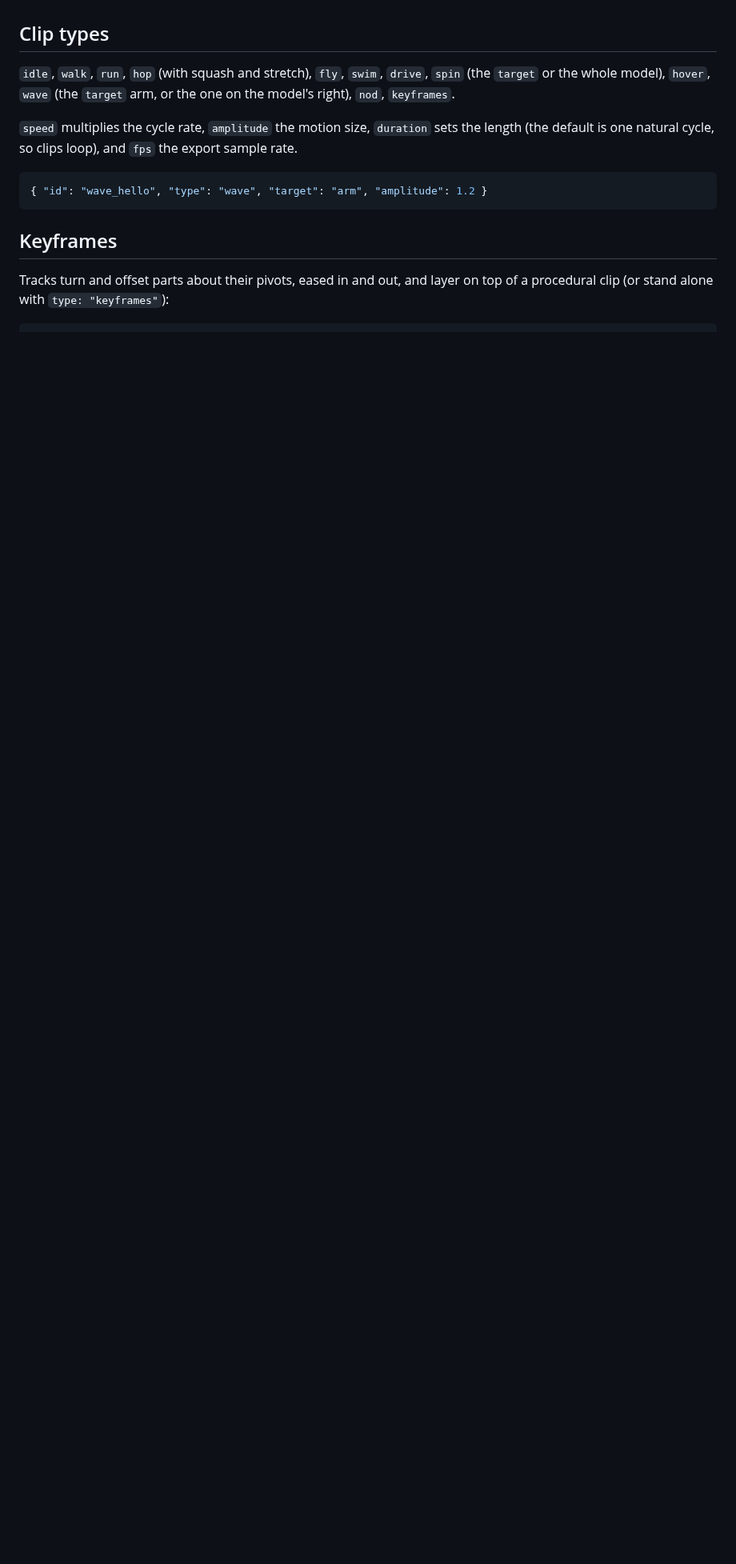
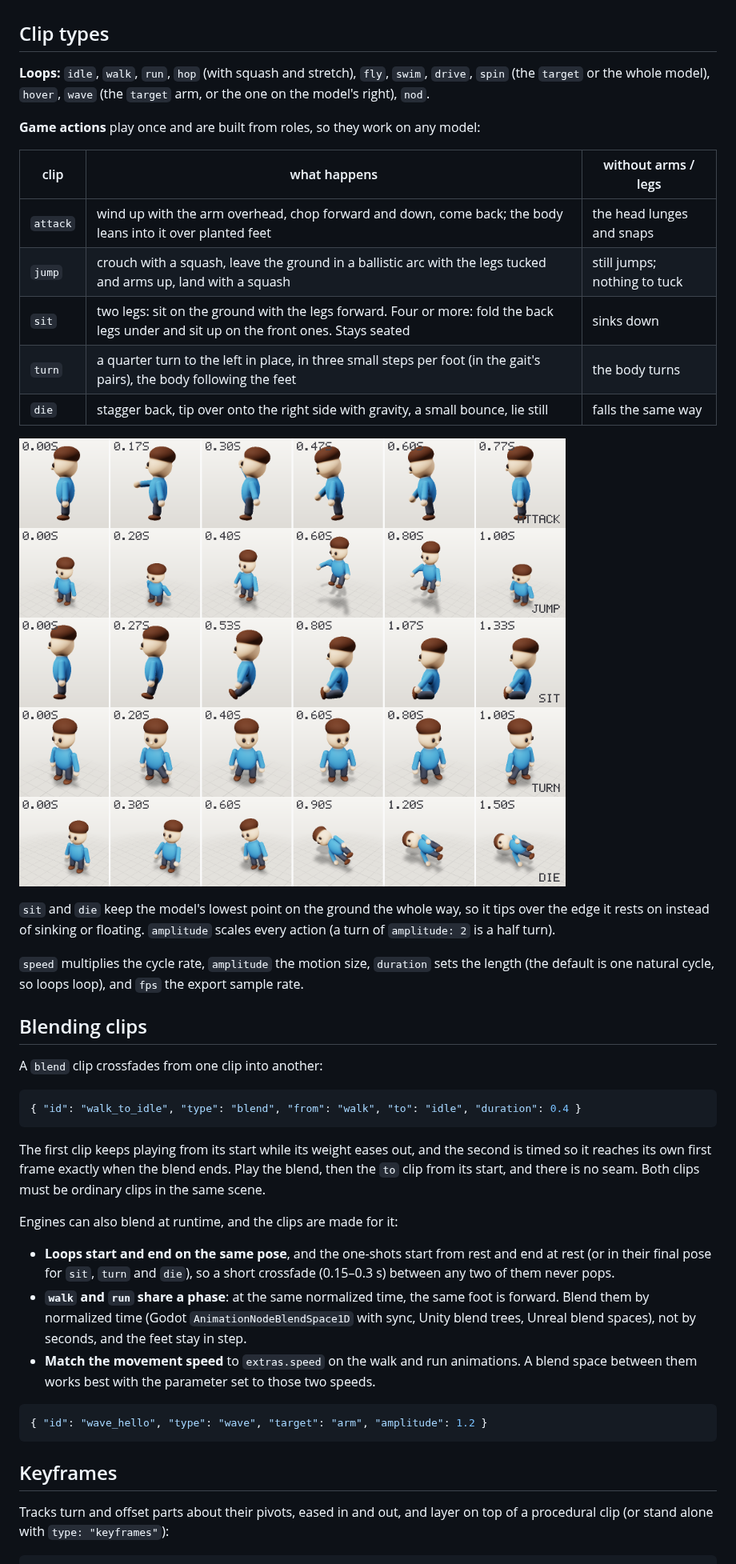
Before and after one commit to sezginkipel/clayform, a Markdown page: docs/animation.md, the part around the change. Shown at 80% size. Drawn GitHub-style; pictures changed too: docs/actions.png (added); blank space fills up the shorter version.

````diff
--- a/docs/animation.md
+++ b/docs/animation.md
@@ -68,12 +68,52 @@ simulated for three cycles and the last one is kept, so the clip still loops. Ea
 
 ## Clip types
 
-`idle`, `walk`, `run`, `hop` (with squash and stretch), `fly`, `swim`, `drive`, `spin` (the
-`target` or the whole model), `hover`, `wave` (the `target` arm, or the one on the model's right),
-`nod`, `keyframes`.
+**Loops:** `idle`, `walk`, `run`, `hop` (with squash and stretch), `fly`, `swim`, `drive`, `spin`
+(the `target` or the whole model), `hover`, `wave` (the `target` arm, or the one on the model's
+right), `nod`.
+
+**Game actions** play once and are built from roles, so they work on any model:
+
+| clip | what happens | without arms / legs |
+|---|---|---|
+| `attack` | wind up with the arm overhead, chop forward and down, come back; the body leans into it over planted feet | the head lunges and snaps |
+| `jump` | crouch with a squash, leave the ground in a ballistic arc with the legs tucked and arms up, land with a squash | still jumps; nothing to tuck |
+| `sit` | two legs: sit on the ground with the legs forward. Four or more: fold the back legs under and sit up on the front ones. Stays seated | sinks down |
+| `turn` | a quarter turn to the left in place, in three small steps per foot (in the gait's pairs), the body following the feet | the body turns |
+| `die` | stagger back, tip over onto the right side with gravity, a small bounce, lie still | falls the same way |
+
+![attack, jump, sit, turn and die on the biped template](actions.png)
+
+`sit` and `die` keep the model's lowest point on the ground the whole way, so it tips over the
+edge it rests on instead of sinking or floating. `amplitude` scales every action (a turn of
+`amplitude: 2` is a half turn).
 
 `speed` multiplies the cycle rate, `amplitude` the motion size, `duration` sets the length (the
-default is one natural cycle, so clips loop), and `fps` the export sample rate.
+default is one natural cycle, so loops loop), and `fps` the export sample rate.
+
+## Blending clips
+
+A `blend` clip crossfades from one clip into another:
+
+<!-- verify: clip biped -->
+```json
+{ "id": "walk_to_idle", "type": "blend", "from": "walk", "to": "idle", "duration": 0.4 }
+```
+
+The first clip keeps playing from its start while its weight eases out, and the second is timed
+so it reaches its own first frame exactly when the blend ends. Play the blend, then the `to`
+clip from its start, and there is no seam. Both clips must be ordinary clips in the same scene.
+
+Engines can also blend at runtime, and the clips are made for it:
+
+- **Loops start and end on the same pose**, and the one-shots start from rest and end at rest
+  (or in their final pose for `sit`, `turn` and `die`), so a short crossfade (0.15–0.3 s) between
+  any two of them never pops.
+- **`walk` and `run` share a phase**: at the same normalized time, the same foot is forward. Blend
+  them by normalized time (Godot `AnimationNodeBlendSpace1D` with sync, Unity blend trees, Unreal
+  blend spaces), not by seconds, and the feet stay in step.
+- **Match the movement speed** to `extras.speed` on the walk and run animations. A blend space
+  between them works best with the parameter set to those two speeds.
 
 <!-- verify: clip biped -->
 ```json
````
Also changed, not shown: docs/reference.md (+5 -3 lines), docs/goblin-walk.png, 7 other files.
